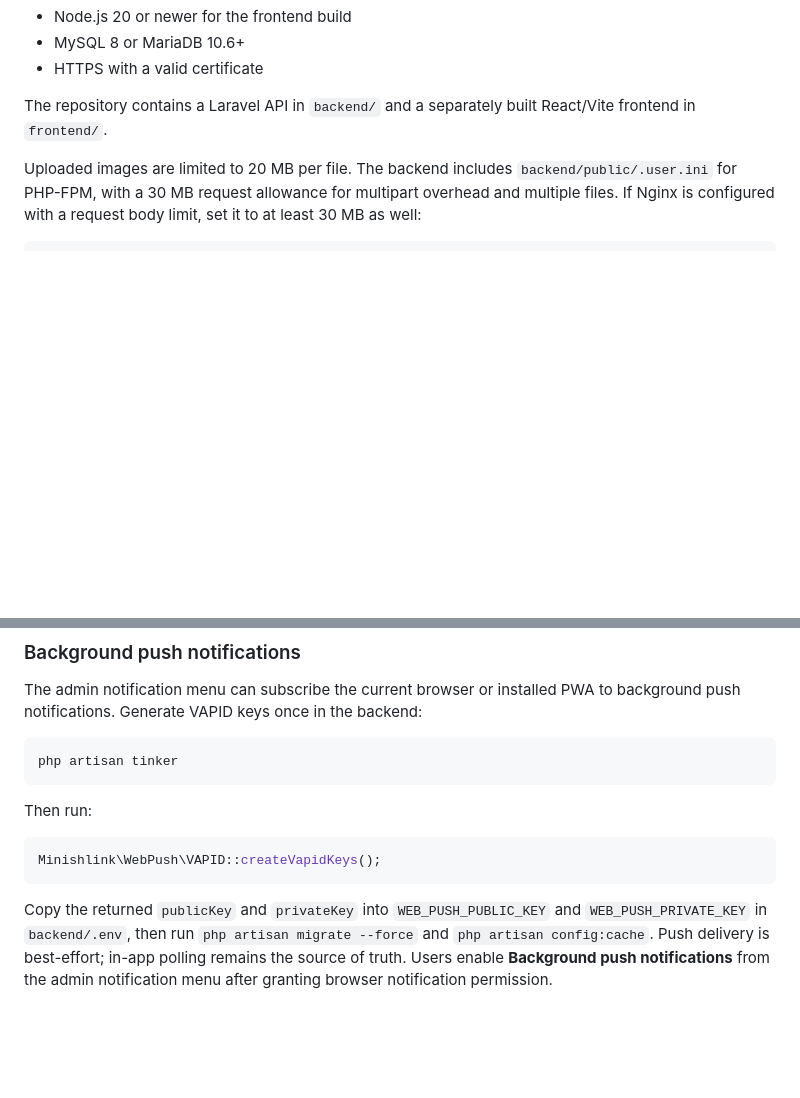
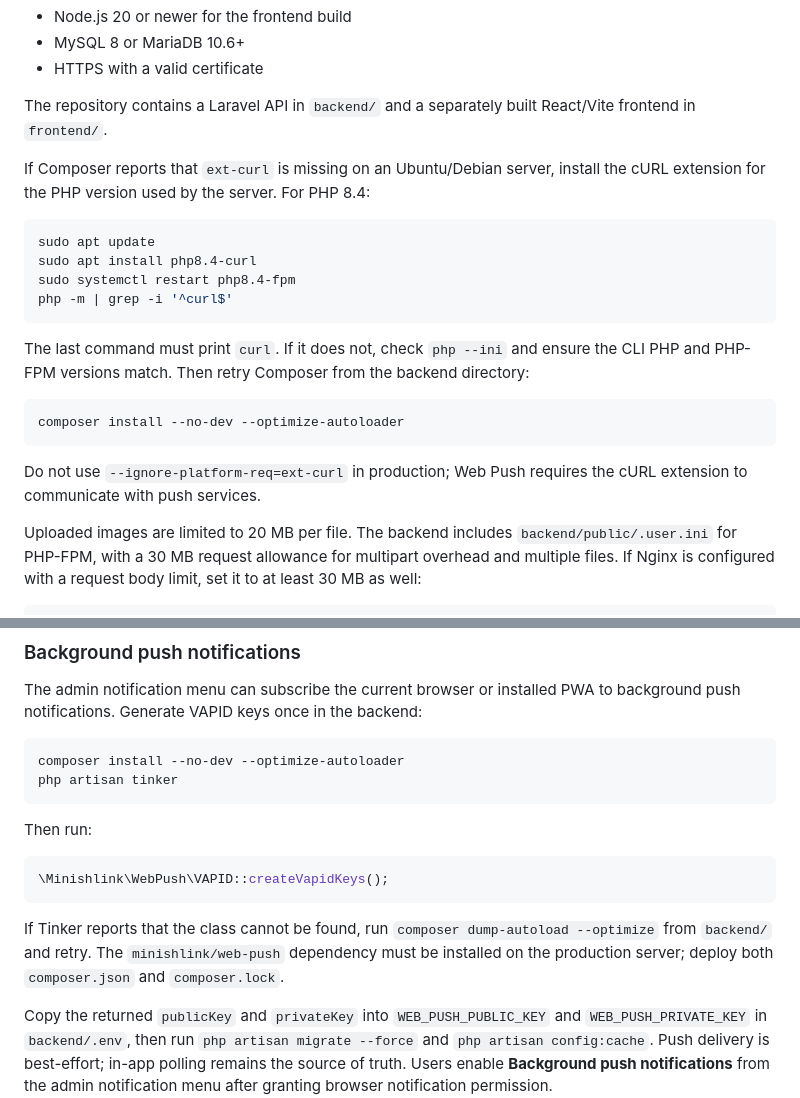
Before and after one commit to k-metra/CLCarHub, a Markdown page: DEPLOYMENT.md, 2 parts joined by grey strips. GitHub-like rendering; blank space fills up the shorter version.

Commit message:
feat(DEPLOYMENT): update cURL installation instructions and clarify Web Push requirements

````diff
--- a/DEPLOYMENT.md
+++ b/DEPLOYMENT.md
@@ -11,6 +11,28 @@
 - HTTPS with a valid certificate
 
 The repository contains a Laravel API in `backend/` and a separately built React/Vite frontend in `frontend/`.
+
+If Composer reports that `ext-curl` is missing on an Ubuntu/Debian server,
+install the cURL extension for the PHP version used by the server. For PHP
+8.4:
+
+```bash
+sudo apt update
+sudo apt install php8.4-curl
+sudo systemctl restart php8.4-fpm
+php -m | grep -i '^curl$'
+```
+
+The last command must print `curl`. If it does not, check `php --ini` and
+ensure the CLI PHP and PHP-FPM versions match. Then retry Composer from the
+backend directory:
+
+```bash
+composer install --no-dev --optimize-autoloader
+```
+
+Do not use `--ignore-platform-req=ext-curl` in production; Web Push requires
+the cURL extension to communicate with push services.
 
 Uploaded images are limited to 20 MB per file. The backend includes
 `backend/public/.user.ini` for PHP-FPM, with a 30 MB request allowance for
@@ -190,14 +212,20 @@ The admin notification menu can subscribe the current browser or installed PWA
 to background push notifications. Generate VAPID keys once in the backend:
 
 ```bash
+composer install --no-dev --optimize-autoloader
 php artisan tinker
 ```
 
 Then run:
 
 ```php
-Minishlink\WebPush\VAPID::createVapidKeys();
+\Minishlink\WebPush\VAPID::createVapidKeys();
 ```
+
+If Tinker reports that the class cannot be found, run
+`composer dump-autoload --optimize` from `backend/` and retry. The
+`minishlink/web-push` dependency must be installed on the production server;
+deploy both `composer.json` and `composer.lock`.
 
 Copy the returned `publicKey` and `privateKey` into
 `WEB_PUSH_PUBLIC_KEY` and `WEB_PUSH_PRIVATE_KEY` in `backend/.env`, then run
````
